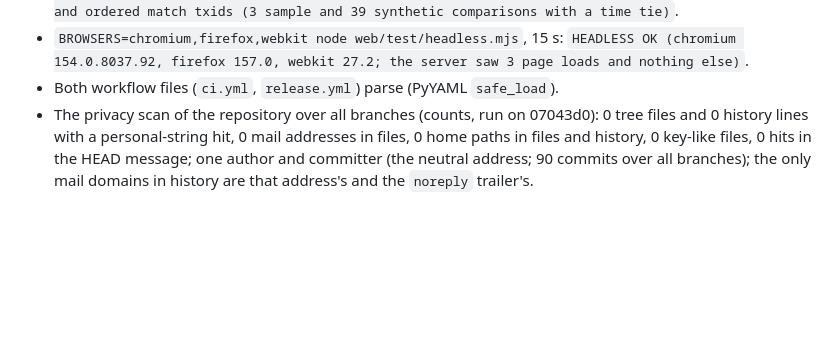
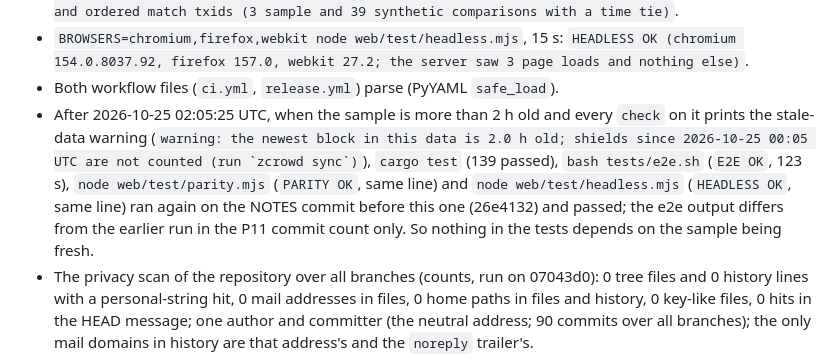
Before and after one commit to Kylne700/zcrowd, a Markdown page: NOTES.md, the part around the change. Rendered like a GitHub page; blank space fills up the shorter version.

Commit message:
NOTES: the tests also pass once the sample is stale
The sample's newest block is from 2026-10-25 00:05 UTC, so from 02:05:25 UTC every check on it prints the stale-data warning, and
the docs stage and the video run in that state. cargo test, e2e, parity and headless were run again after that time on 26e4132
and passed with the warning present.

Co-Authored-By: Claude Sonnet 5.5 <noreply@anthropic.com>

```diff
--- a/NOTES.md
+++ b/NOTES.md
@@ -671,6 +671,12 @@ command after the other, 2026-10-25. Every command ended with exit 0:
 - `BROWSERS=chromium,firefox,webkit node web/test/headless.mjs`, 15 s: `HEADLESS OK (chromium 154.0.8037.92, firefox 157.0,
   webkit 27.2; the server saw 3 page loads and nothing else)`.
 - Both workflow files (`ci.yml`, `release.yml`) parse (PyYAML `safe_load`).
+- After 2026-10-25 02:05:25 UTC, when the sample is more than 2 h old and every `check` on it prints the stale-data warning
+  (``warning: the newest block in this data is 2.0 h old; shields since 2026-10-25 00:05 UTC are not counted (run `zcrowd sync`)``),
+  `cargo test` (139 passed), `bash tests/e2e.sh` (`E2E OK`, 123 s), `node web/test/parity.mjs` (`PARITY OK`, same line) and
+  `node web/test/headless.mjs` (`HEADLESS OK`, same line) ran again on the NOTES commit before this one (26e4132) and passed;
+  the e2e output differs from the earlier run in the P11 commit count only. So nothing in the tests depends on the sample being
+  fresh.
 - The privacy scan of the repository over all branches (counts, run on 07043d0): 0 tree files and 0 history lines with a
   personal-string hit, 0 mail addresses in files, 0 home paths in files and history, 0 key-like files, 0 hits in the HEAD
   message; one author and committer (the neutral address; 90 commits over all branches); the only mail domains in history are
```
